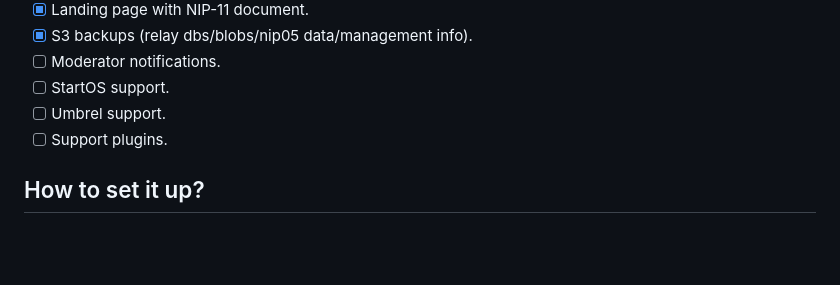
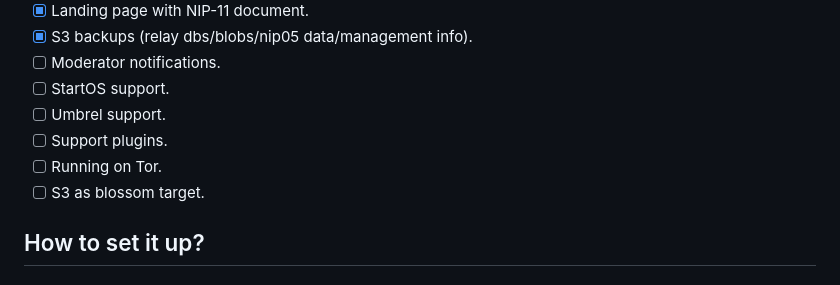
Before and after one commit to dezh-tech/alienos, a Markdown page: README.md, the part around the change. Rendered like a GitHub page; blank space fills up the shorter version.

```diff
--- a/README.md
+++ b/README.md
@@ -30,6 +30,8 @@ This project is based on [Khatru](https://github.com/fiatjaf/khatru), [EventStor
 - [ ] StartOS support.
 - [ ] Umbrel support.
 - [ ] Support plugins.
+- [ ] Running on Tor.
+- [ ] S3 as blossom target.
 
 ## How to set it up?
 
```
